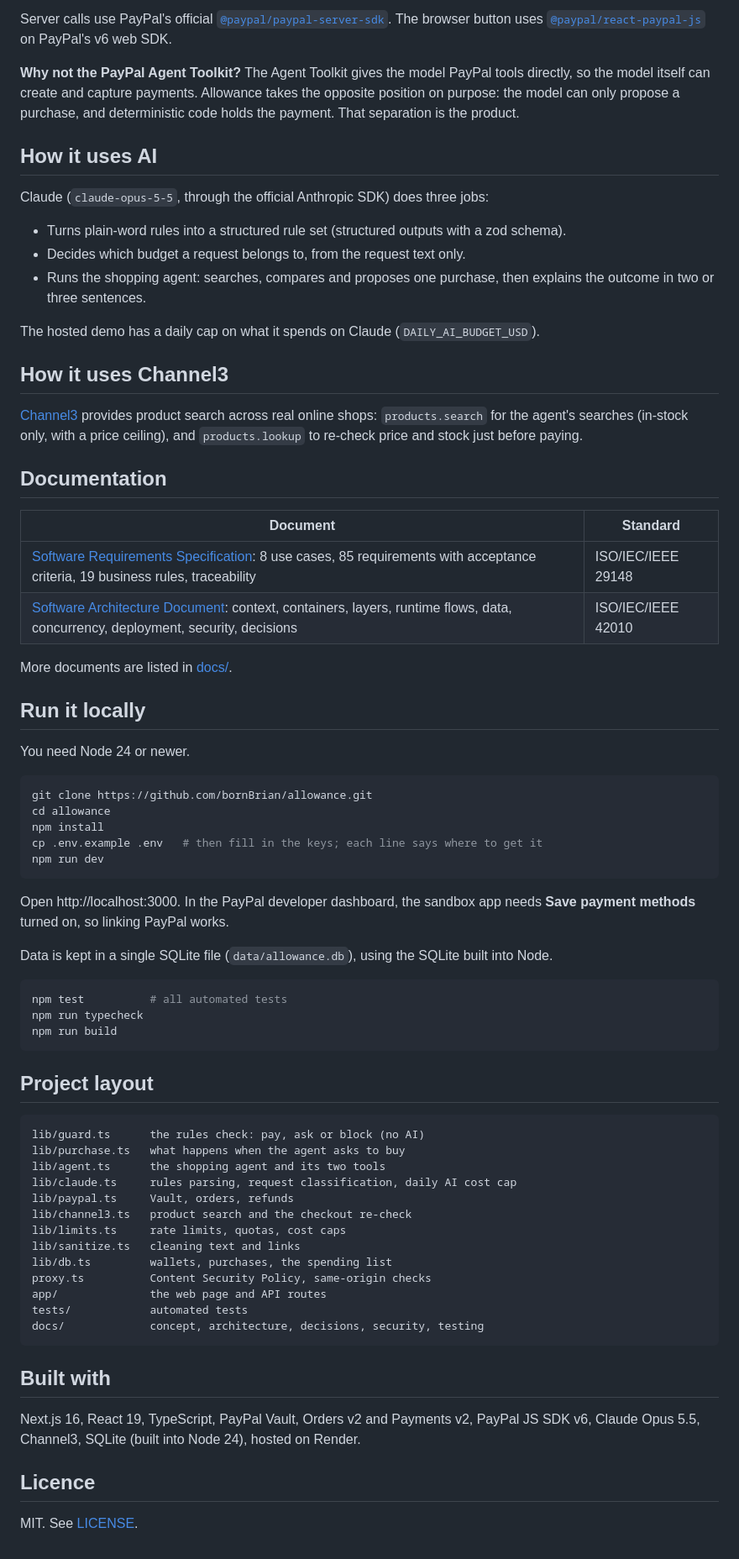
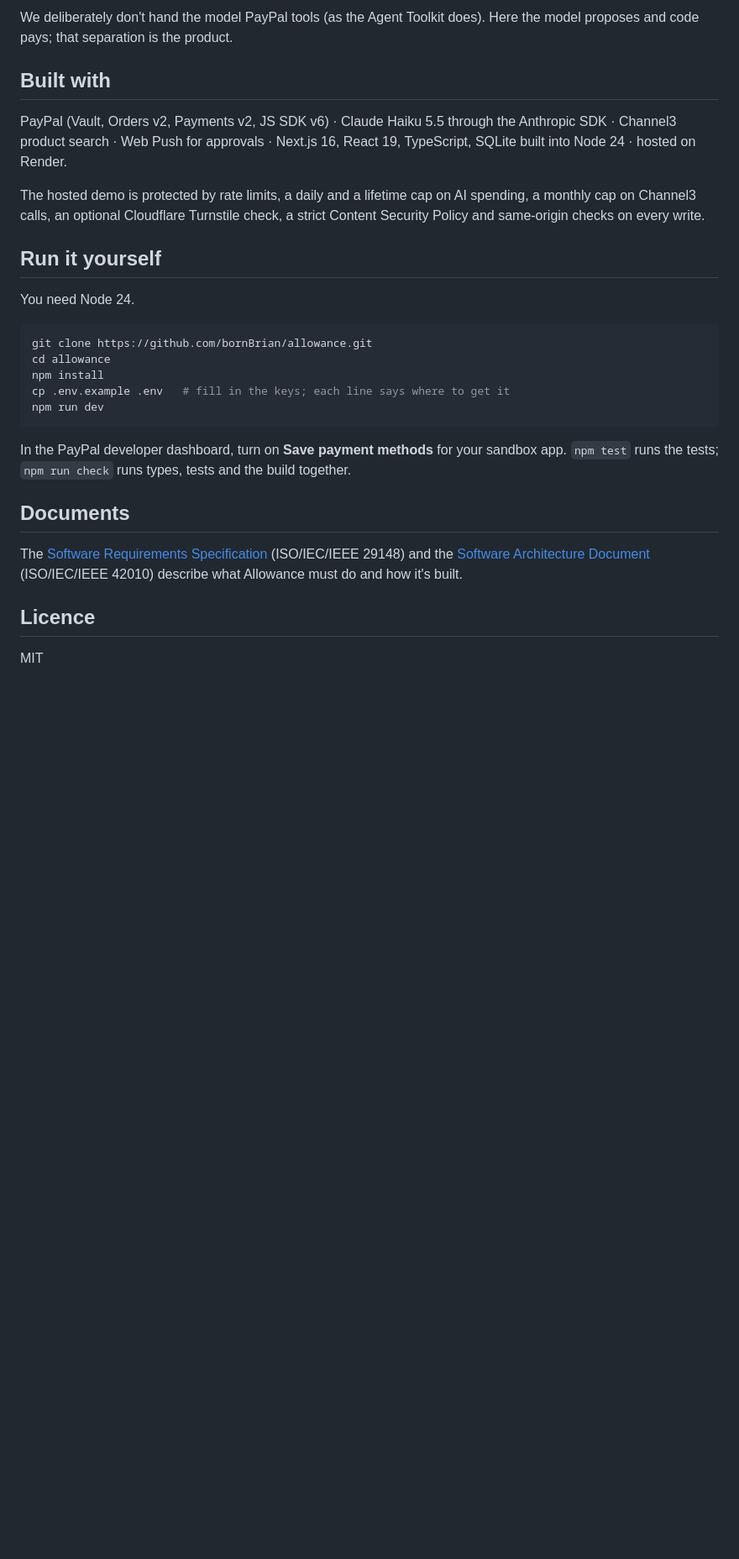
Before and after one commit to bornBrian/allowance, a Markdown page: README.md, the part around one of its changes. Shown at 84% size. Rendered like a GitHub page; blank space fills up the shorter version.

````diff
--- a/README.md
+++ b/README.md
@@ -51,75 +48,30 @@ A demo that spends real API money needs the protections that are easy to leave o
 
-Server calls use PayPal's official [`@paypal/paypal-server-sdk`](https://www.npmjs.com/package/@paypal/paypal-server-sdk). The browser button uses [`@paypal/react-paypal-js`](https://www.npmjs.com/package/@paypal/react-paypal-js) on PayPal's v6 web SDK.
+We deliberately don't hand the model PayPal tools (as the Agent Toolkit does). Here the model proposes and code pays; that separation is the product.
 
-**Why not the PayPal Agent Toolkit?** The Agent Toolkit gives the model PayPal tools directly, so the model itself can create and capture payments. Allowance takes the opposite position on purpose: the model can only propose a purchase, and deterministic code holds the payment. That separation is the product.
+## Built with
 
-## How it uses AI
+PayPal (Vault, Orders v2, Payments v2, JS SDK v6) · Claude Haiku 5.5 through the Anthropic SDK · Channel3 product search · Web Push for approvals · Next.js 16, React 19, TypeScript, SQLite built into Node 24 · hosted on Render.
 
-Claude (`claude-opus-5-5`, through the official Anthropic SDK) does three jobs:
+The hosted demo is protected by rate limits, a daily and a lifetime cap on AI spending, a monthly cap on Channel3 calls, an optional Cloudflare Turnstile check, a strict Content Security Policy and same-origin checks on every write.
 
-- Turns plain-word rules into a structured rule set (structured outputs with a zod schema).
-- Decides which budget a request belongs to, from the request text only.
-- Runs the shopping agent: searches, compares and proposes one purchase, then explains the outcome in two or three sentences.
+## Run it yourself
 
-The hosted demo has a daily cap on what it spends on Claude (`DAILY_AI_BUDGET_USD`).
-
-## How it uses Channel3
-
-[Channel3](https://trychannel3.com) provides product search across real online shops: `products.search` for the agent's searches (in-stock only, with a price ceiling), and `products.lookup` to re-check price and stock just before paying.
-
-## Documentation
-
-| Document | Standard |
-| --- | --- |
-| [Software Requirements Specification](docs/srs.pdf): 8 use cases, 85 requirements with acceptance criteria, 19 business rules, traceability | ISO/IEC/IEEE 29148 |
-| [Software Architecture Document](docs/sad.pdf): context, containers, layers, runtime flows, data, concurrency, deployment, security, decisions | ISO/IEC/IEEE 42010 |
-
-More documents are listed in [docs/](docs/README.md).
-
-## Run it locally
-
-You need Node 24 or newer.
+You need Node 24.
 
 ```sh
 git clone https://github.com/bornBrian/allowance.git
 cd allowance
 npm install
-cp .env.example .env   # then fill in the keys; each line says where to get it
+cp .env.example .env   # fill in the keys; each line says where to get it
 npm run dev
 ```
 
-Open http://localhost:3000. In the PayPal developer dashboard, the sandbox app needs **Save payment methods** turned on, so linking PayPal works.
+In the PayPal developer dashboard, turn on **Save payment methods** for your sandbox app. `npm test` runs the tests; `npm run check` runs types, tests and the build together.
 
-Data is kept in a single SQLite file (`data/allowance.db`), using the SQLite built into Node.
+## Documents
 
-```sh
-npm test          # all automated tests
-npm run typecheck
-npm run build
-```
-
-## Project layout
-
-```
-lib/guard.ts      the rules check: pay, ask or block (no AI)
-lib/purchase.ts   what happens when the agent asks to buy
-lib/agent.ts      the shopping agent and its two tools
-lib/claude.ts     rules parsing, request classification, daily AI cost cap
-lib/paypal.ts     Vault, orders, refunds
-lib/channel3.ts   product search and the checkout re-check
-lib/limits.ts     rate limits, quotas, cost caps
-lib/sanitize.ts   cleaning text and links
-lib/db.ts         wallets, purchases, the spending list
-proxy.ts          Content Security Policy, same-origin checks
-app/              the web page and API routes
-tests/            automated tests
-docs/             concept, architecture, decisions, security, testing
-```
-
-## Built with
-
-Next.js 16, React 19, TypeScript, PayPal Vault, Orders v2 and Payments v2, PayPal JS SDK v6, Claude Opus 5.5, Channel3, SQLite (built into Node 24), hosted on Render.
+The [Software Requirements Specification](docs/srs.pdf) (ISO/IEC/IEEE 29148) and the [Software Architecture Document](docs/sad.pdf) (ISO/IEC/IEEE 42010) describe what Allowance must do and how it's built.
 
 ## Licence
 
-MIT. See [LICENSE](LICENSE).
+MIT
````
Also changed, not shown: other parts of README.md (+30 -33 lines), docs/images/mum.png (added), docs/images/payer.png (added).
